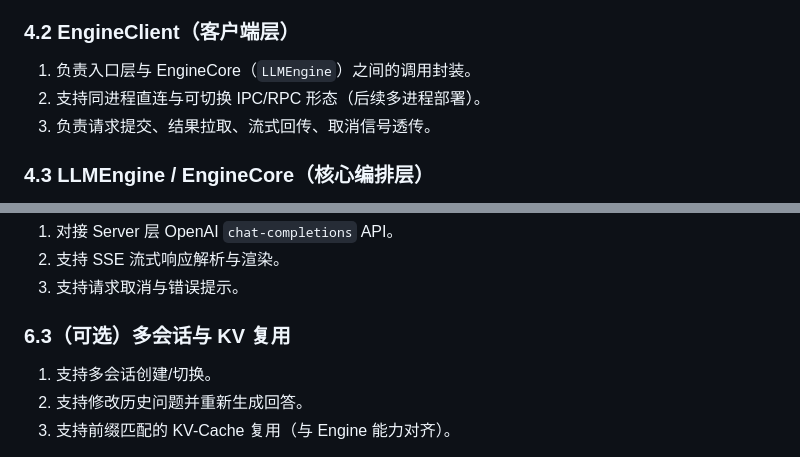
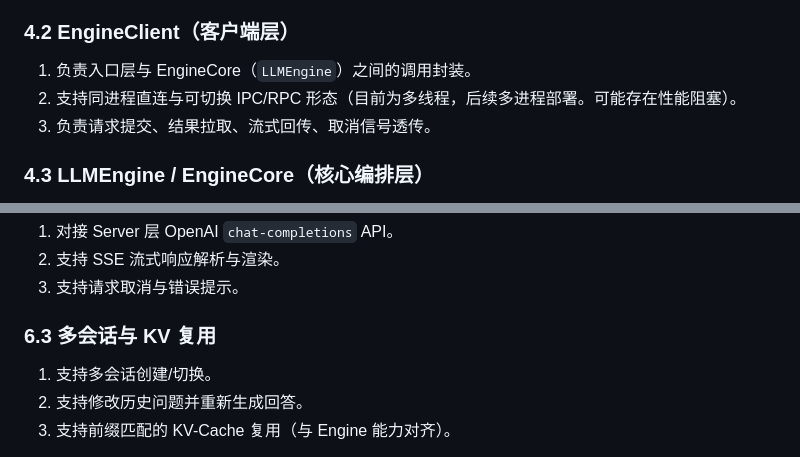
Before and after one commit to xiaohajiayou/NovaInfer, a Markdown page: doc/qwen2_requirements.md, 2 parts joined by grey strips. GitHub-like rendering.

```diff
--- a/doc/qwen2_requirements.md
+++ b/doc/qwen2_requirements.md
@@ -113,7 +81,7 @@
 ### 4.2 EngineClient（客户端层）
 
 1. 负责入口层与 EngineCore（`LLMEngine`）之间的调用封装。
-2. 支持同进程直连与可切换 IPC/RPC 形态（后续多进程部署）。
+2. 支持同进程直连与可切换 IPC/RPC 形态（目前为多线程，后续多进程部署。可能存在性能阻塞）。
 3. 负责请求提交、结果拉取、流式回传、取消信号透传。
 
 ### 4.3 LLMEngine / EngineCore（核心编排层）
@@ -199,7 +166,7 @@
 2. 支持 SSE 流式响应解析与渲染。
 3. 支持请求取消与错误提示。
 
-### 6.3（可选）多会话与 KV 复用
+### 6.3 多会话与 KV 复用
 
 1. 支持多会话创建/切换。
 2. 支持修改历史问题并重新生成回答。
```
Also changed, not shown: other parts of doc/qwen2_requirements.md (+15 -48 lines), doc/qwen2_overview.md (+24 -1 lines).
